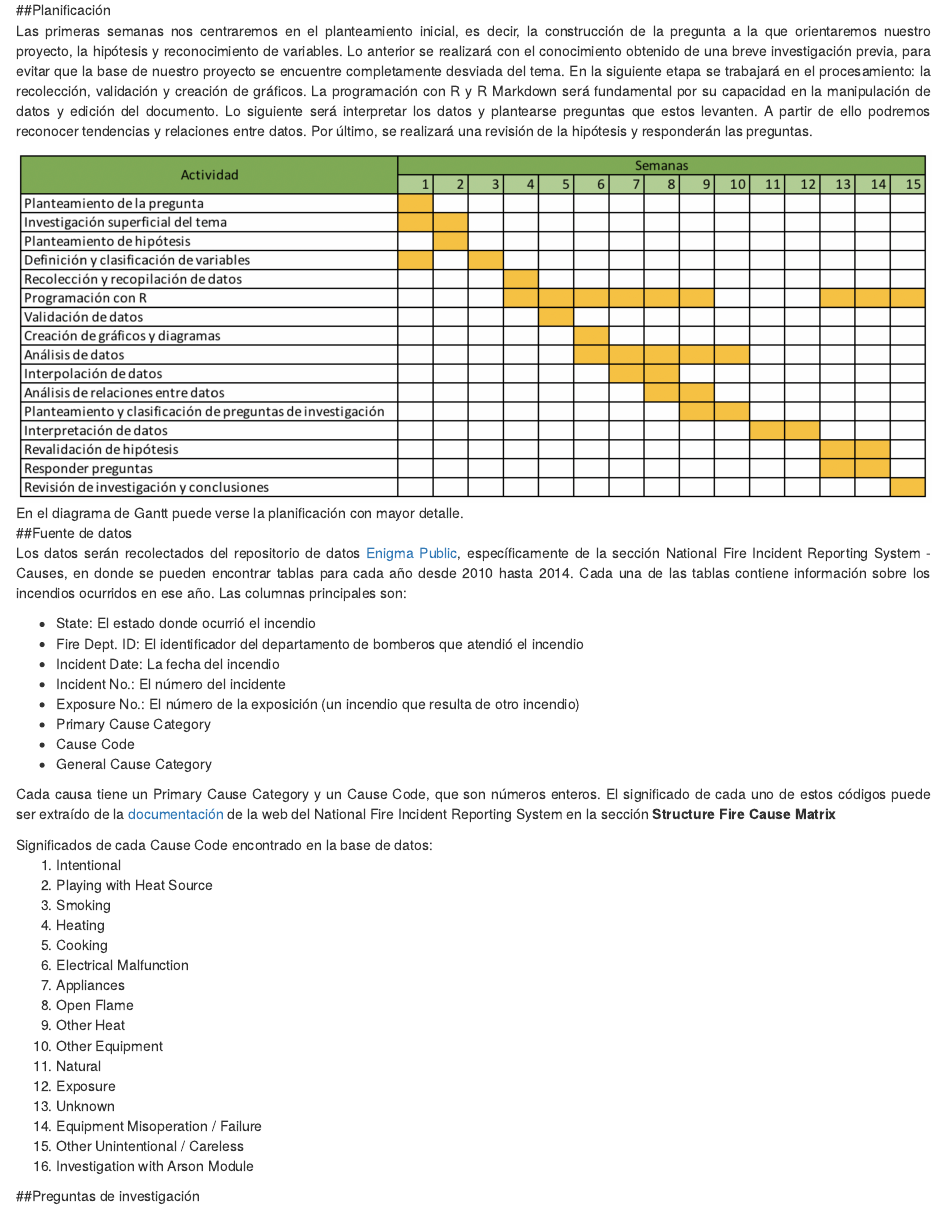
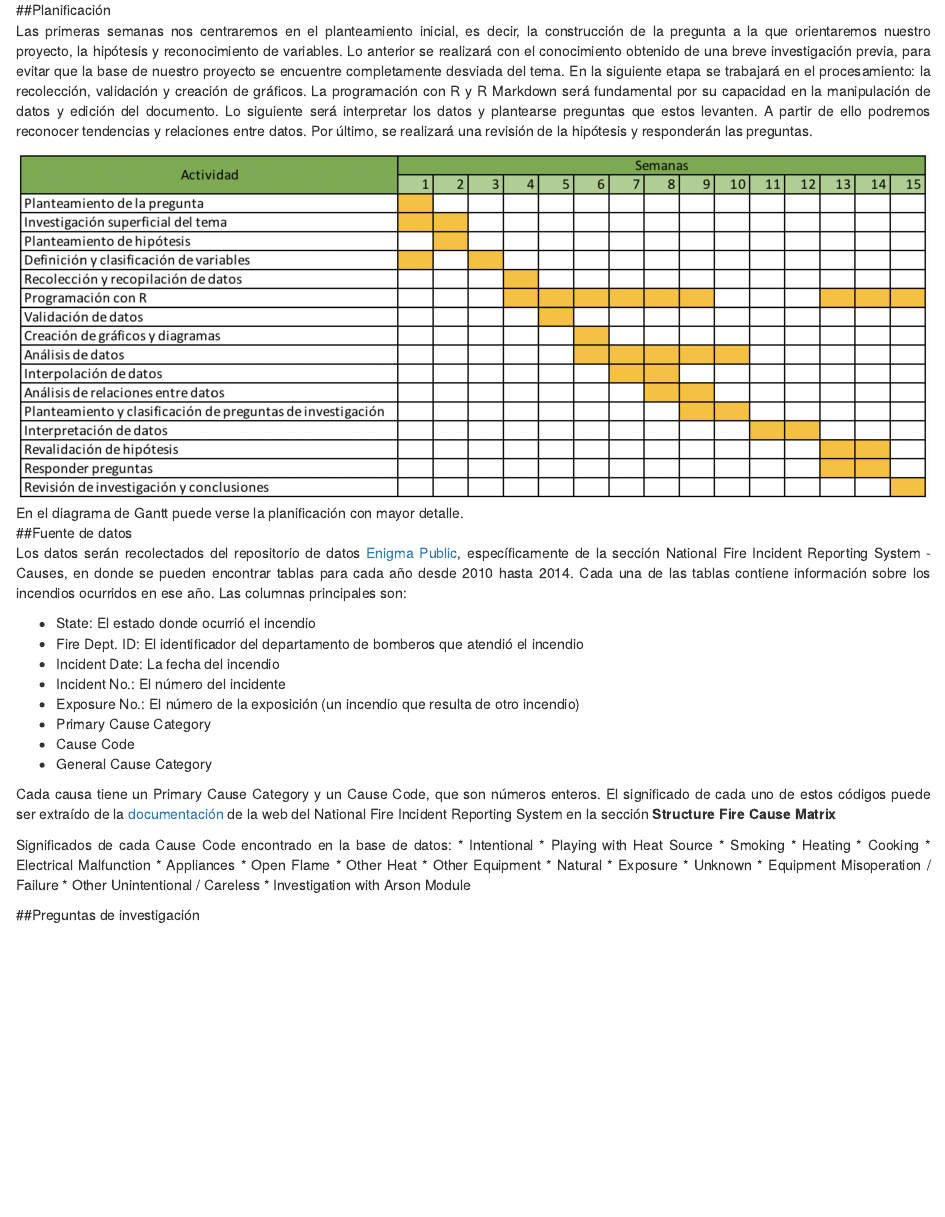
Before and after one commit to a4vg/fires_stat, an R Markdown document (Fires.Rmd): the page in a window 1100 px wide, from 770 px down. Rendered offline with R 4.5, knitr and Pandoc, with nearby package versions; drawn as R Markdown's standard HTML page in place of the format the file asks for; some code elsewhere in the file could not run offline.

Commit message:
Add more fixes

```diff
--- a/Fires.Rmd
+++ b/Fires.Rmd
@@ -72,25 +72,24 @@ Los datos serán recolectados del repositorio de datos [Enigma Public](https://p
 Cada causa tiene un Primary Cause Category y un Cause Code, que son números enteros. El significado de cada uno de estos códigos puede ser extraído de la [documentación](https://www.usfa.fema.gov/data/nfirs/support/documentation.html) de la web del National Fire Incident Reporting System en la sección **Structure Fire Cause Matrix**
 
 Significados de cada Cause Code encontrado en la base de datos:
-<ol>
-<li>Intentional</li>
-<li>Playing with Heat Source</li>
-<li>Smoking</li>
-<li>Heating</li>
-<li>Cooking</li>
-<li>Electrical Malfunction</li>
-<li>Appliances</li>
-<li>Open Flame</li>
-<li>Other Heat</li>
-<li>Other Equipment</li>
-<li>Natural</li>
-<li>Exposure</li>
-<li>Unknown</li>
-<li>Equipment Misoperation / Failure</li>
-<li>Other Unintentional / Careless</li>
-<li>Investigation with Arson Module</li>
-</ol>
-</div>
+* Intentional
+* Playing with Heat Source
+* Smoking
+* Heating
+* Cooking
+* Electrical Malfunction
+* Appliances
+* Open Flame
+* Other Heat
+* Other Equipment
+* Natural
+* Exposure
+* Unknown
+* Equipment Misoperation / Failure
+* Other Unintentional / Careless
+* Investigation with Arson Module
+
+
 
 ##Preguntas de investigación
 
```
Also changed, not shown: Fires.Rmd (13 more changed lines).
